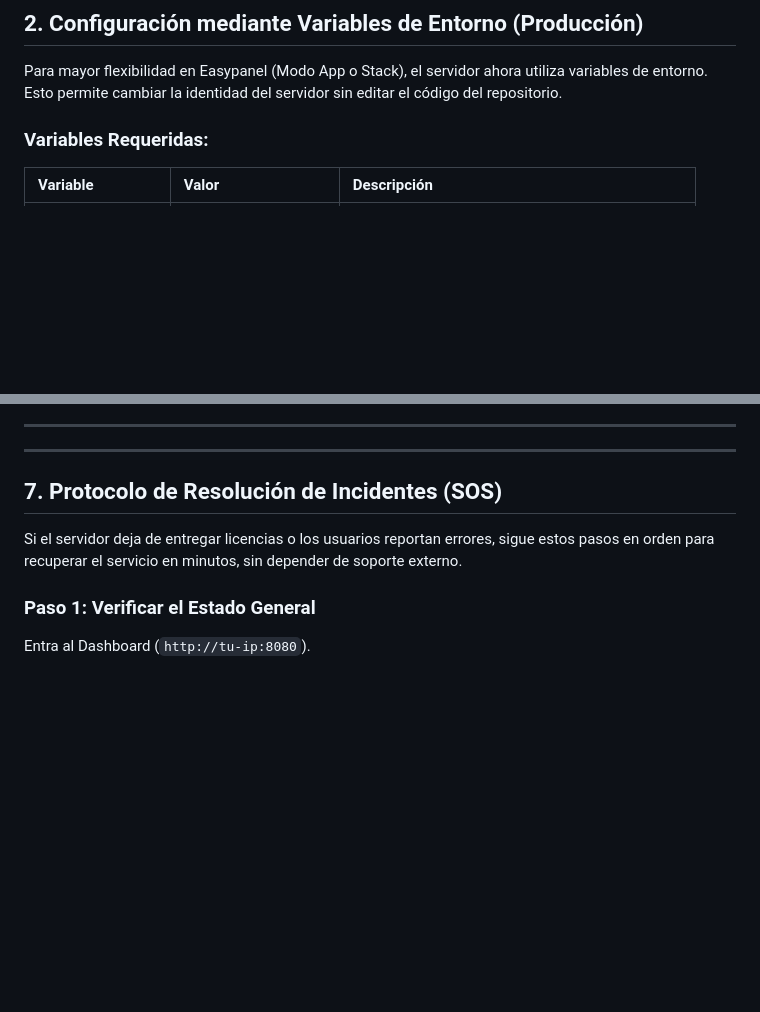
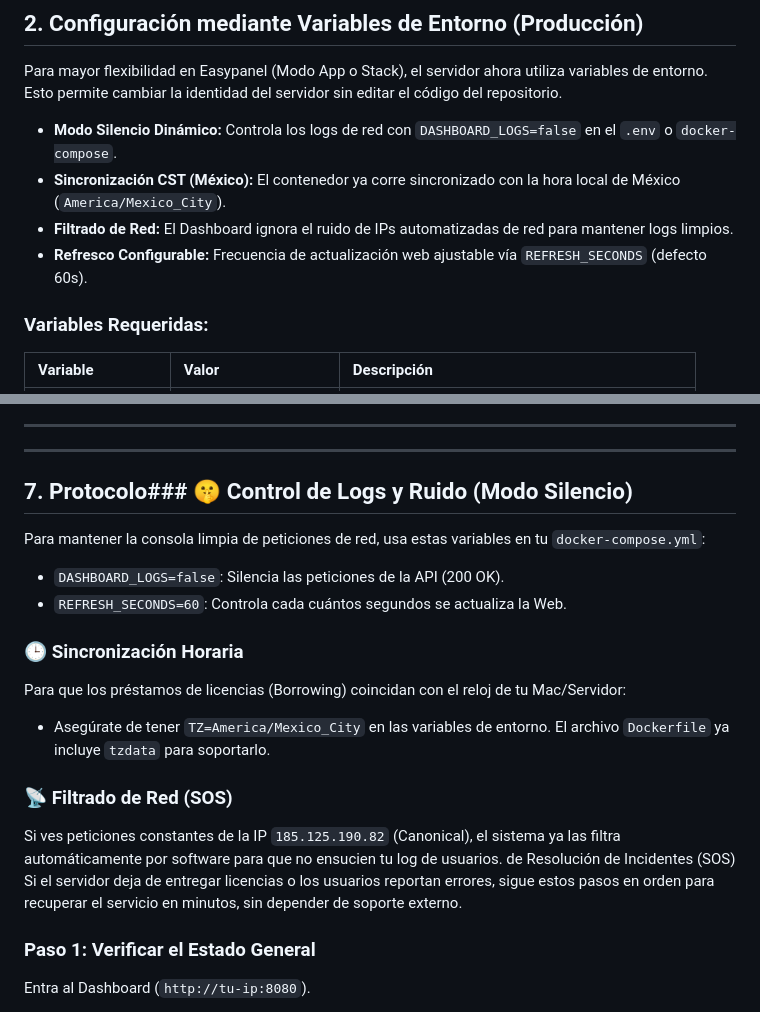
Before and after one commit to darkleono/wine-ad-manager, a Markdown page: GUIA_ADMINISTRACION.md, 2 parts joined by grey strips. Rendered like a GitHub page; blank space fills up the shorter version.

Commit message:
docs: guía administrativa finalizada con modo silencio y TZ CST

```diff
--- a/GUIA_ADMINISTRACION.md
+++ b/GUIA_ADMINISTRACION.md
@@ -17,6 +17,10 @@ Se han fijado los puertos para evitar asignaciones dinámicas:
 
 ## 2. Configuración mediante Variables de Entorno (Producción)
 Para mayor flexibilidad en Easypanel (Modo App o Stack), el servidor ahora utiliza variables de entorno. Esto permite cambiar la identidad del servidor sin editar el código del repositorio.
+- **Modo Silencio Dinámico:** Controla los logs de red con `DASHBOARD_LOGS=false` en el `.env` o `docker-compose`.
+- **Sincronización CST (México):** El contenedor ya corre sincronizado con la hora local de México (`America/Mexico_City`).
+- **Filtrado de Red:** El Dashboard ignora el ruido de IPs automatizadas de red para mantener logs limpios.
+- **Refresco Configurable:** Frecuencia de actualización web ajustable vía `REFRESH_SECONDS` (defecto 60s).
 
 ### Variables Requeridas:
 | Variable | Valor | Descripción |
@@ -90,7 +94,18 @@ En el log de Autodesk (`debug.log`), busca estas líneas:
 ---
 ---
 
- ## 7. Protocolo de Resolución de Incidentes (SOS)
+ ## 7. Protocolo### 🤫 Control de Logs y Ruido (Modo Silencio)
+Para mantener la consola limpia de peticiones de red, usa estas variables en tu `docker-compose.yml`:
+- `DASHBOARD_LOGS=false`: Silencia las peticiones de la API (200 OK).
+- `REFRESH_SECONDS=60`: Controla cada cuántos segundos se actualiza la Web.
+
+### 🕒 Sincronización Horaria
+Para que los préstamos de licencias (Borrowing) coincidan con el reloj de tu Mac/Servidor:
+- Asegúrate de tener `TZ=America/Mexico_City` en las variables de entorno. El archivo `Dockerfile` ya incluye `tzdata` para soportarlo.
+
+### 📡 Filtrado de Red (SOS)
+Si ves peticiones constantes de la IP `185.125.190.82` (Canonical), el sistema ya las filtra automáticamente por software para que no ensucien tu log de usuarios.
+de Resolución de Incidentes (SOS)
  Si el servidor deja de entregar licencias o los usuarios reportan errores, sigue estos pasos en orden para recuperar el servicio en minutos, sin depender de soporte externo.
 
  ### Paso 1: Verificar el Estado General
```
